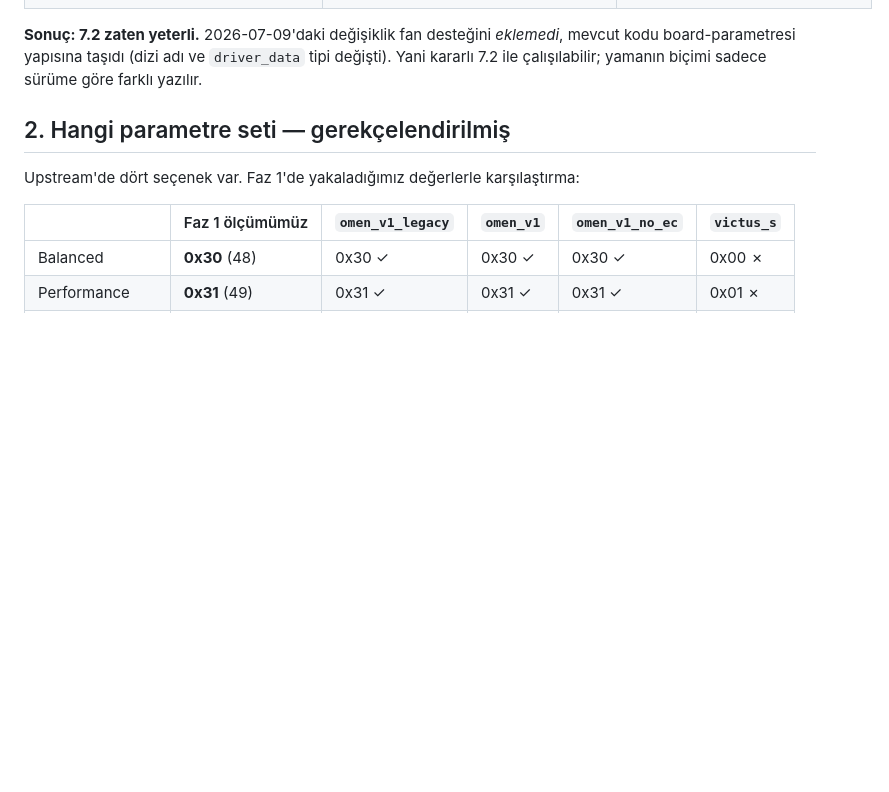
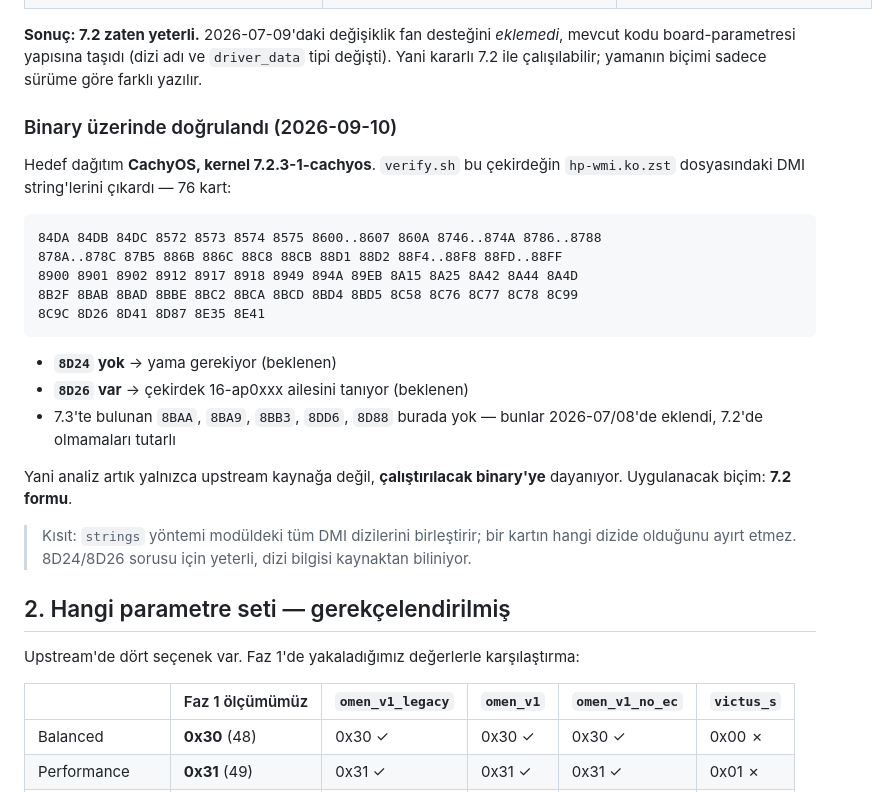
Before and after one commit to WinTone01/omen-linux-driver, a Markdown page: phase2/docs/phase2-plan.md, the part around the change. Drawn GitHub-style; blank space fills up the shorter version.

Commit message:
plan: confirm 8D24's absence against the binary that will run
On the CachyOS desktop (7.2.3-1-cachyos) the DMI strings were extracted
from hp-wmi.ko.zst: 76 boards, no 8D24, sibling board 8D26 present. The
boards that exist in 7.3 but not 7.2 (8BAA, 8BA9, 8BB3, 8DD6, 8D88) are
consistent with when they were added.

The analysis now rests on the binary that will actually run on the target
machine rather than on upstream source. Patch shape to apply: the 7.2
form.

````diff
--- a/phase2/docs/phase2-plan.md
+++ b/phase2/docs/phase2-plan.md
@@ -52,6 +52,31 @@ Bugünkü durum: mainline **7.3-rc2**, kararlı **7.2.4** (7.2 → 2026-08-16).
 *eklemedi*, mevcut kodu board-parametresi yapısına taşıdı (dizi adı ve
 `driver_data` tipi değişti). Yani kararlı 7.2 ile çalışılabilir; yamanın
 biçimi sadece sürüme göre farklı yazılır.
+
+### Binary üzerinde doğrulandı (2026-09-10)
+
+Hedef dağıtım **CachyOS, kernel 7.2.3-1-cachyos**. `verify.sh` bu çekirdeğin
+`hp-wmi.ko.zst` dosyasındaki DMI string'lerini çıkardı — 76 kart:
+
+```
+84DA 84DB 84DC 8572 8573 8574 8575 8600..8607 860A 8746..874A 8786..8788
+878A..878C 87B5 886B 886C 88C8 88CB 88D1 88D2 88F4..88F8 88FD..88FF
+8900 8901 8902 8912 8917 8918 8949 894A 89EB 8A15 8A25 8A42 8A44 8A4D
+8B2F 8BAB 8BAD 8BBE 8BC2 8BCA 8BCD 8BD4 8BD5 8C58 8C76 8C77 8C78 8C99
+8C9C 8D26 8D41 8D87 8E35 8E41
+```
+
+- **`8D24` yok** → yama gerekiyor (beklenen)
+- **`8D26` var** → çekirdek 16-ap0xxx ailesini tanıyor (beklenen)
+- 7.3'te bulunan `8BAA`, `8BA9`, `8BB3`, `8DD6`, `8D88` burada yok — bunlar
+  2026-07/08'de eklendi, 7.2'de olmamaları tutarlı
+
+Yani analiz artık yalnızca upstream kaynağa değil, **çalıştırılacak binary'ye**
+dayanıyor. Uygulanacak biçim: **7.2 formu**.
+
+> Kısıt: `strings` yöntemi modüldeki tüm DMI dizilerini birleştirir; bir kartın
+> hangi dizide olduğunu ayırt etmez. 8D24/8D26 sorusu için yeterli, dizi bilgisi
+> kaynaktan biliniyor.
 
 ## 2. Hangi parametre seti — gerekçelendirilmiş
 
````
